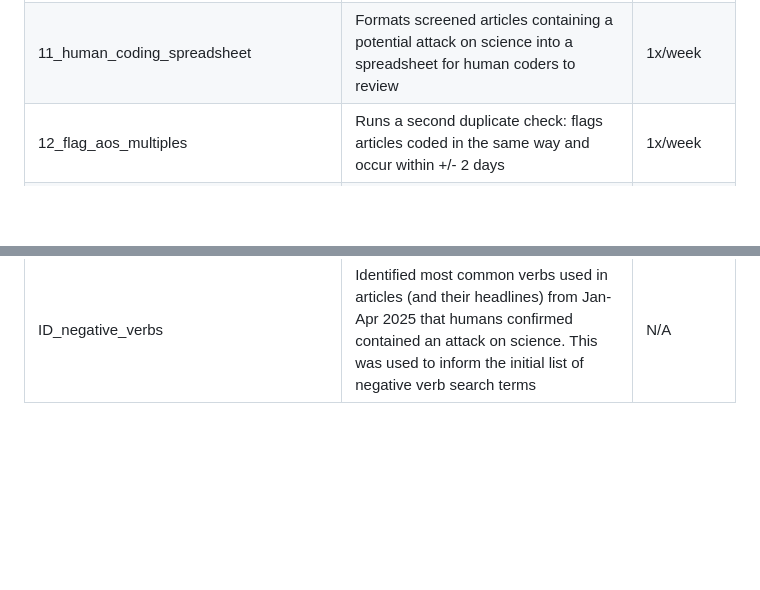
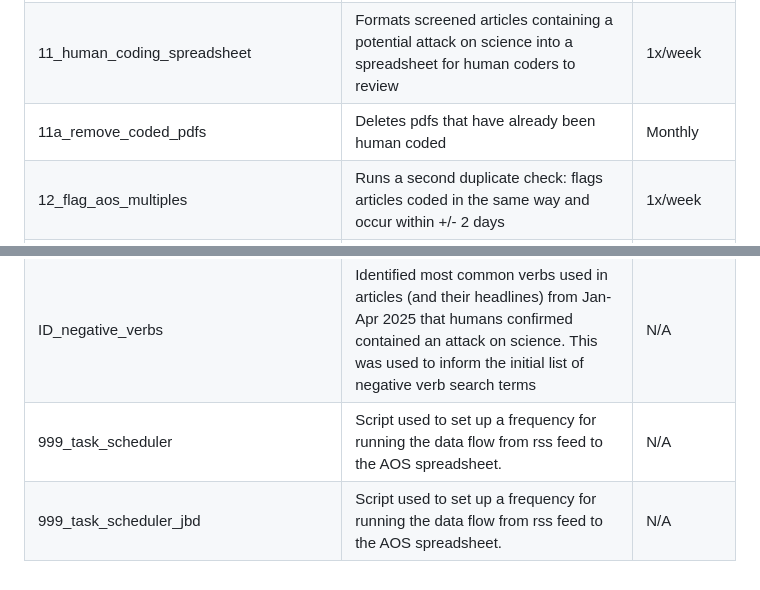
Before and after one commit to ucsusa/attacks_on_science, a Markdown page: Readme.md, 2 parts joined by grey strips. Rendered like a GitHub page; blank space fills up the shorter version.

Commit message:
Update r script table in the readme.

```diff
--- a/Readme.md
+++ b/Readme.md
@@ -51,6 +50,7 @@ short description, and how frequently it runs.
 | 09_tag_SI_GSS | Tags articles (TRUE/FALSE) with mentions of gold standard science or scientific integrity in article text | 1x/week |
 | 10_aggregate_aos_date_coding | Pulls the most recent 2 weeks of RSS feed articles and makes groups of articles based on: articles +/- 2 days of publication (to approximate a news cycle) and with 30% matching words in the title and/or descriptions to identify potential duplicate attacks | 1x/week |
 | 11_human_coding_spreadsheet | Formats screened articles containing a potential attack on science into a spreadsheet for human coders to review | 1x/week |
+| 11a_remove_coded_pdfs | Deletes pdfs that have already been human coded | Monthly |
 | 12_flag_aos_multiples | Runs a second duplicate check: flags articles coded in the same way and occur within +/- 2 days | 1x/week |
 | 13_assign_unique_id | Assigns unique identifiers to each human-coded attack on science | 1x/week |
 | 14_save_aos_citations | Saves meta data of each article that contain an attack on science, confirmed by human coders | 1x/week |
@@ -60,3 +60,5 @@ short description, and how frequently it runs.
 | 18_combine_human_rss_coding_data_sets | Combines and formats the data from human-driven and automated data collection | 1x/week |
 | 19_make_a_workbook | Creates a workbook with a readme from the combined data from human-driven and automated data collection for Attacks on Science Tracker | 1x/week |
 | ID_negative_verbs | Identified most common verbs used in articles (and their headlines) from Jan-Apr 2025 that humans confirmed contained an attack on science. This was used to inform the initial list of negative verb search terms | N/A |
+| 999_task_scheduler | Script used to set up a frequency for running the data flow from rss feed to the AOS spreadsheet. | N/A |
+| 999_task_scheduler_jbd | Script used to set up a frequency for running the data flow from rss feed to the AOS spreadsheet. | N/A |
```
Also changed, not shown: other parts of Readme.md (+0 -1 lines).
